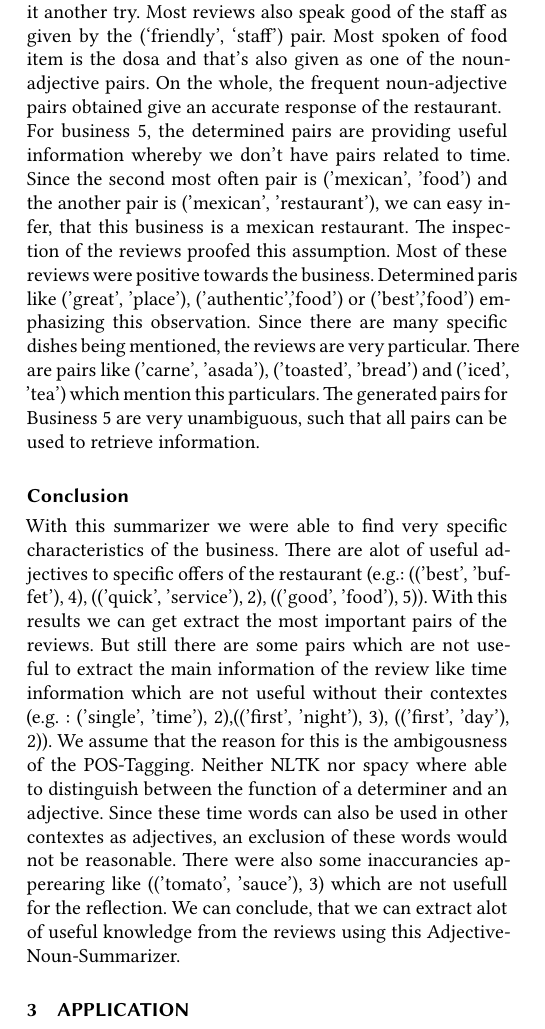
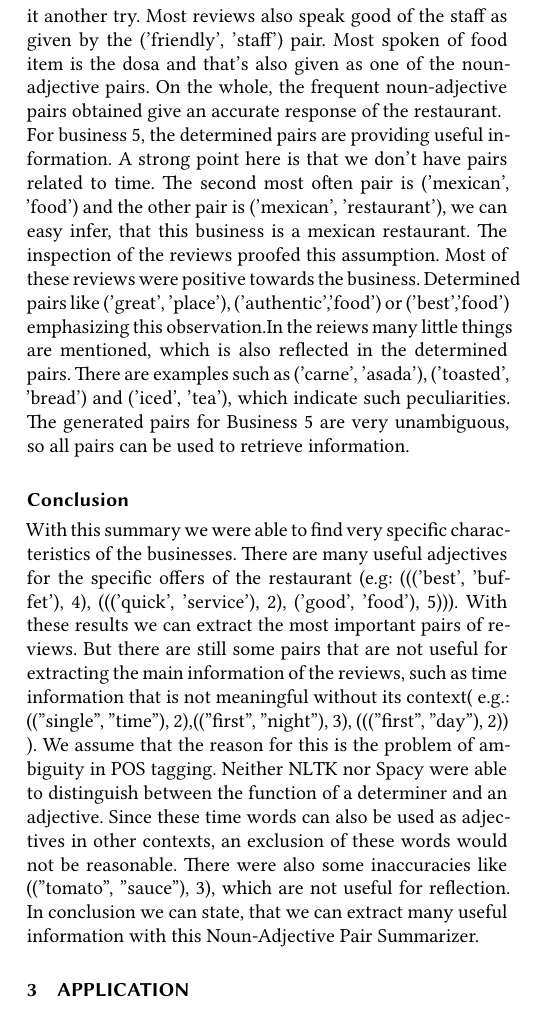
Before and after one commit to LazerLambda/NLPG20C, a LaTeX problem sheet (AssignmenTex/acmart/Assignment.tex, which reads AssignmenTex/acmart/NounAdjPair.tex): part of one column of page 4 of 9, cut so that both start at the same text. Compiled offline with XeLaTeX.

Commit message:
final commit

```diff
--- a/AssignmenTex/acmart/NounAdjPair.tex
+++ b/AssignmenTex/acmart/NounAdjPair.tex
@@ -37,15 +36,14 @@ if token.dep_ == 'acomp' and token.pos_ == "ADJ":
 			pairs.append(pair)
 \end{Verbatim}
 \subsection{Analysis}
-The pairs created for Business 2 are indicating already the sector of the company. Pairs like ('clean', 'car'), ('basic', 'wash') or ('classic', 'wash') are signs, that we are dealing with the reviews of a car wash here. After reviewing the reviews, it became more obvious, that the opinions are mixed about this business. Costumers mentioned bad service, which is also indicated by the determined pairs, like ('poor', 'job'), ('terrible', 'job') or ('bad', 'service'). In contrast, there were also some good reviews about this business, which also came up in the pairs. The most common pair is, for example, ('clean', 'car'), which indicates a good service. In total the results are satisfying, since most of the pairs are providing useful information. The only exception here is ('high', 'pressure') which is too ambiguous.\\
-Business 2 was also a non restaurant business. The noun-adjective pairs such as (‘front’,’desk’), (‘free’,’wifi’), (‘rental’, ‘car’), (‘complimentary’, ‘breakfast’) suggest that the reviews are about an hotel which is true. We also get a general idea from the pairs that the staff, breakfast as well as the facilities are decent which is also true from reading the reviews. Apart from some complaints here and there in the reviews, the guests generally liked the hotel and its free shuttle service. However, some pairs like (‘light’, ‘sleeper’) is useless as it talks about the guest. Also, (‘next’, ‘day’) and (‘first’, ‘day’) occur frequently which does not give us any info.\\
-As for Business 3, most reviews spoke great of the dumplings as well as the food, which are the 2 most frequent noun-adjective pairs. Hence, those are accurate. As from the reviews, it is given that the restaurant has a mix of Korean as well as Northern-Chinese dishes which is also something that can be rightly perceived from the frequent noun-adjective pairs obtained, e.g, (‘korean’, ‘food’), (‘korean’, ‘dishes’), (‘chinese’, ‘cuisine’), etc. Fried pork and fried rice are some of the dishes that are sold in the restaurant that people talked of in the reviews. Most reviews talk of how bad the service is. Apparently, the management and staff is not friendly, and the food is brought in quite slowly. This is in contradiction with one of the noun-adjective pairs that we got ((‘great’), (‘service’)).  Perhaps, the noun-adjective pair could not comprehend the meaning of the sentences where service and great would appear together. These are some sentences quoted from the reviews: “If you are expecting great service, this the wrong place for you”, “but service is not so great”.  Therefore, when extracting noun-adjective pairs for these sentences, we obtain (‘great’), (‘service’), although the expression of the sentence is actually negative.\\
-Business 4 represents a South Indian restaurant with a buffet set-up. Hence, the first three most frequent adj-noun pairs correctly summarizes the nature of the restaurant and the kind of food being served in the restaurant. Noun-adj pairs like (‘first’, ‘time’) do not hold much importance in the feedback of the restaurant but (‘second’, ‘time’) can refer to customers wanting to come back which speaks good of the restaurant. Besides, this is quite true because there are quite a few reviews that talks about customers wanting to give it another try. Most reviews also speak good of the staff as given by the (‘friendly’, ‘staff’) pair. Most spoken of food item is the dosa and that’s also given as one of the noun-adjective pairs. On the whole, the frequent noun-adjective pairs obtained give an accurate response of the restaurant.\\
-For business 5, the determined pairs are providing useful information whereby we don't have pairs related to time. Since the second most  often pair is ('mexican', 'food') and the another pair is ('mexican', 'restaurant'), we can easy infer, that this business is a mexican restaurant. The inspection of the reviews proofed this assumption. Most of these reviews were positive towards the business. Determined paris like ('great', 'place'), ('authentic','food') or ('best','food') emphasizing this observation. Since there are many specific dishes being mentioned, the reviews are very particular. There are pairs like ('carne', 'asada'), ('toasted', 'bread') and ('iced', 'tea') which mention this particulars. The generated pairs for Business 5 are very unambiguous, such that all pairs can be used to retrieve information.
+The pairs created for Business 1 are indicating already the sector of the company. Pairs like ('clean', 'car'), ('basic', 'wash') or ('classic', 'wash') are signs, that we are dealing with the reviews of a car wash here. After reviewing the texts, it became clearer that opinions about this business are mixed. Costumers mentioned bad service, which is also indicated by the determined pairs, like ('poor', 'job'), ('terrible', 'job') or ('bad', 'service'). In contrast, there were also some good reviews about this business, which also came up in the pairs. The most common pair is, for example, ('clean', 'car'), which indicates a good service. In total the results are satisfying, since most of the pairs are providing useful information. The only exception here is ('high', 'pressure') which is too ambiguous.\\
+Business 2 was also a non restaurant business. The noun-adjective pairs such as ('front’,’desk’), ('free’,’wifi’), ('rental’, 'car’), ('complimentary’, 'breakfast’) suggest that the reviews are about an hotel which is true. We also get a general idea from the pairs that the staff, breakfast as well as the facilities are decent which is also true from reading the reviews. Apart from some complaints here and there in the reviews, the guests generally liked the hotel and its free shuttle service. However, some pairs like ('light’, 'sleeper’) is useless as it talks about the guest. Also, ('next’, 'day’) and ('first’, 'day’) occur frequently which does not give us any info.\\
+As for Business 3, most reviews spoke great of the dumplings as well as the food, which are the 2 most frequent noun-adjective pairs. Hence, those are accurate. As from the reviews, it is given that the restaurant has a mix of Korean as well as Northern-Chinese dishes which is also something that can be rightly perceived from the frequent noun-adjective pairs obtained, e.g, ('korean’, 'food’), ('korean’, 'dishes’), ('chinese’, 'cuisine’), etc. Fried pork and fried rice are some of the dishes that are sold in the restaurant that people talked of in the reviews. Most reviews talk of how bad the service is. Apparently, the management and staff is not friendly, and the food is brought in quite slowly. This is in contradiction with one of the noun-adjective pairs that we got (('great’), ('service’)).  Perhaps, the noun-adjective pair could not comprehend the meaning of the sentences where service and great would appear together. These are some sentences quoted from the reviews: “If you are expecting great service, this the wrong place for you”, “but service is not so great”.  Therefore, when extracting noun-adjective pairs for these sentences, we obtain ('great’), ('service’), although the expression of the sentence is actually negative.\\
+Business 4 represents a South Indian restaurant with a buffet set-up. Hence, the first three most frequent adj-noun pairs correctly summarizes the nature of the restaurant and the kind of food being served in the restaurant. Noun-adj pairs like ('first’, 'time’) do not hold much importance in the feedback of the restaurant but ('second’, 'time’) can refer to customers wanting to come back which speaks good of the restaurant. Besides, this is quite true because there are quite a few reviews that talks about customers wanting to give it another try. Most reviews also speak good of the staff as given by the ('friendly’, 'staff’) pair. Most spoken of food item is the dosa and that’s also given as one of the noun-adjective pairs. On the whole, the frequent noun-adjective pairs obtained give an accurate response of the restaurant.\\
+For business 5, the determined pairs are providing useful information. A strong point here is that we don't have pairs related to time. The second most often pair is ('mexican', 'food') and the other pair is ('mexican', 'restaurant'), we can easy infer, that this business is a mexican restaurant. The inspection of the reviews proofed this assumption. Most of these reviews were positive towards the business. Determined pairs like ('great', 'place'), ('authentic','food') or ('best','food') emphasizing this observation.In the reiews many little things are mentioned, which is also reflected in the determined pairs. There are examples such as ('carne', 'asada'), ('toasted', 'bread') and ('iced', 'tea'), which indicate such peculiarities. The generated pairs for Business 5 are very unambiguous, so all pairs can be used to retrieve information.
 
 
 
-	\subsection{Conclusion}
-	With this summarizer we were able to find very specific characteristics of the business. There are alot of useful adjectives to specific offers of the restaurant (e.g.: (('best', 'buffet'), 4), (('quick', 'service'), 2), (('good', 'food'), 5)). With this results we can get extract the most important pairs of the reviews. But still there are some pairs which are not useful to extract the main information of the review like time information which are not useful without their contextes (e.g. : ('single', 'time'), 2),(('first', 'night'), 3), (('first', 'day'), 2)). We assume that the reason for this is the ambigousness of
-	the POS-Tagging. Neither NLTK nor spacy where able to distinguish between the function of a determiner and an adjective. Since these time words can also be used in other contextes as adjectives, an exclusion of these words would not be reasonable. There were also some inaccurancies apperearing like  (('tomato', 'sauce'), 3) which are not usefull for the reflection.
-	We can conclude, that we can extract alot of useful knowledge from the reviews using this Adjective-Noun-Summarizer.
+\subsection{Conclusion}
+With this summary we were able to find very specific characteristics of the businesses. There are many useful adjectives for the specific offers of the restaurant (e.g: ((('best', 'buffet'), 4), ((('quick', 'service'), 2), ('good', 'food'), 5))). With these results we can extract the most important pairs of reviews. But there are still some pairs that are not useful for extracting the main information of the reviews, such as time information that is not meaningful without its context( e.g.: (("single", "time"), 2),(("first", "night"), 3), ((("first", "day"), 2)) ). We assume that the reason for this is the problem of ambiguity in POS tagging. Neither NLTK nor Spacy were able to distinguish between the function of a determiner and an adjective. Since these time words can also be used as adjectives in other contexts, an exclusion of these words would not be reasonable. There were also some inaccuracies like (("tomato", "sauce"), 3), which are not useful for reflection.
+In conclusion we can state, that we can extract many useful information with this Noun-Adjective Pair Summarizer.
```
Also changed, not shown: AssignmenTex/acmart/Application.tex (+1 -1 lines), AssignmenTex/acmart/NounAdjPair.tex (5 more changed lines).
